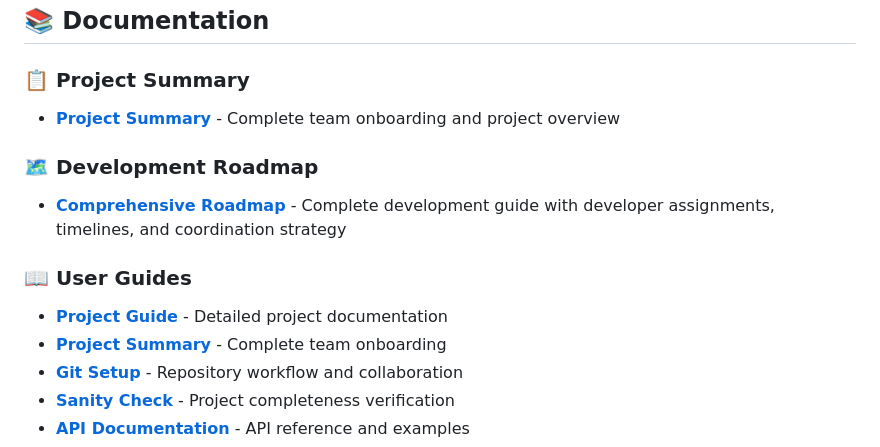
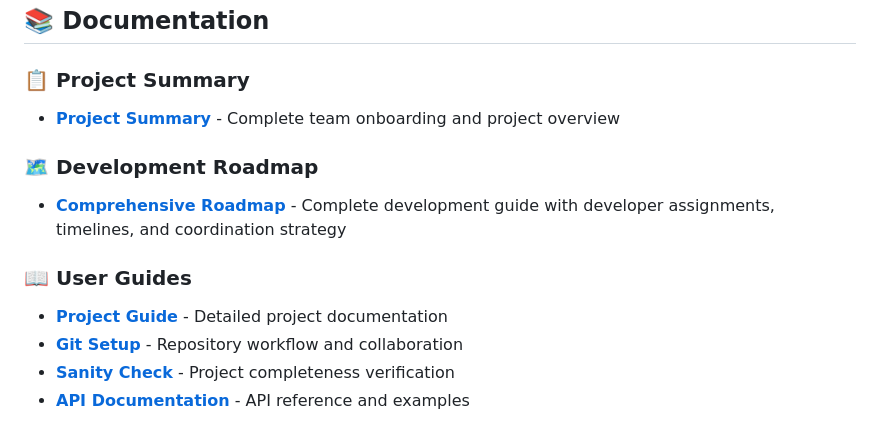
Before and after one commit to tangy83/HandyConnect, a Markdown page: README.md, the part around the change printed below. Drawn GitHub-style.

```diff
--- a/README.md
+++ b/README.md
@@ -87,7 +87,6 @@ HandyConnect/
 
 ### 📖 User Guides
 - **[Project Guide](docs/guides/README.md)** - Detailed project documentation
-- **[Project Summary](docs/guides/PROJECT_SUMMARY.md)** - Complete team onboarding
 - **[Git Setup](docs/guides/GIT_SETUP.md)** - Repository workflow and collaboration
 - **[Sanity Check](docs/guides/SANITY_CHECK.md)** - Project completeness verification
 - **[API Documentation](docs/api/)** - API reference and examples
```
Also changed, not shown: other parts of README.md (+1 -1 lines), docs/README.md (+11 -9 lines), docs/roadmaps/PROJECT_SUMMARY.md (renamed from docs/guides/PROJECT_SUMMARY.md).
